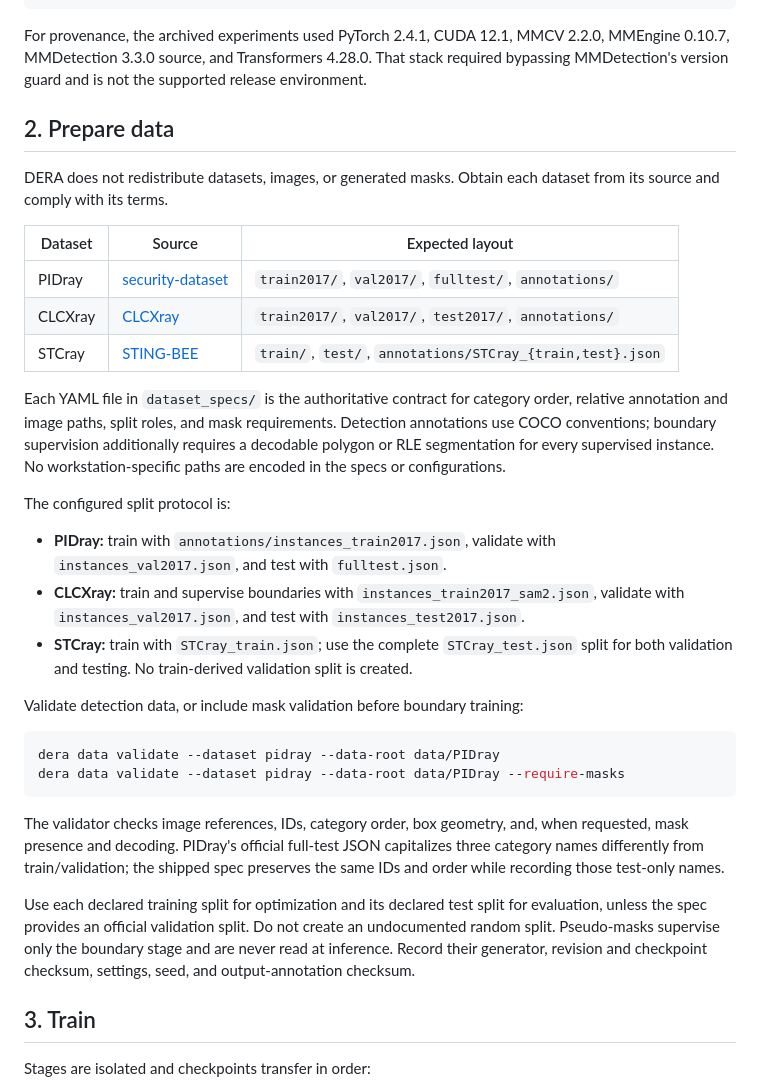
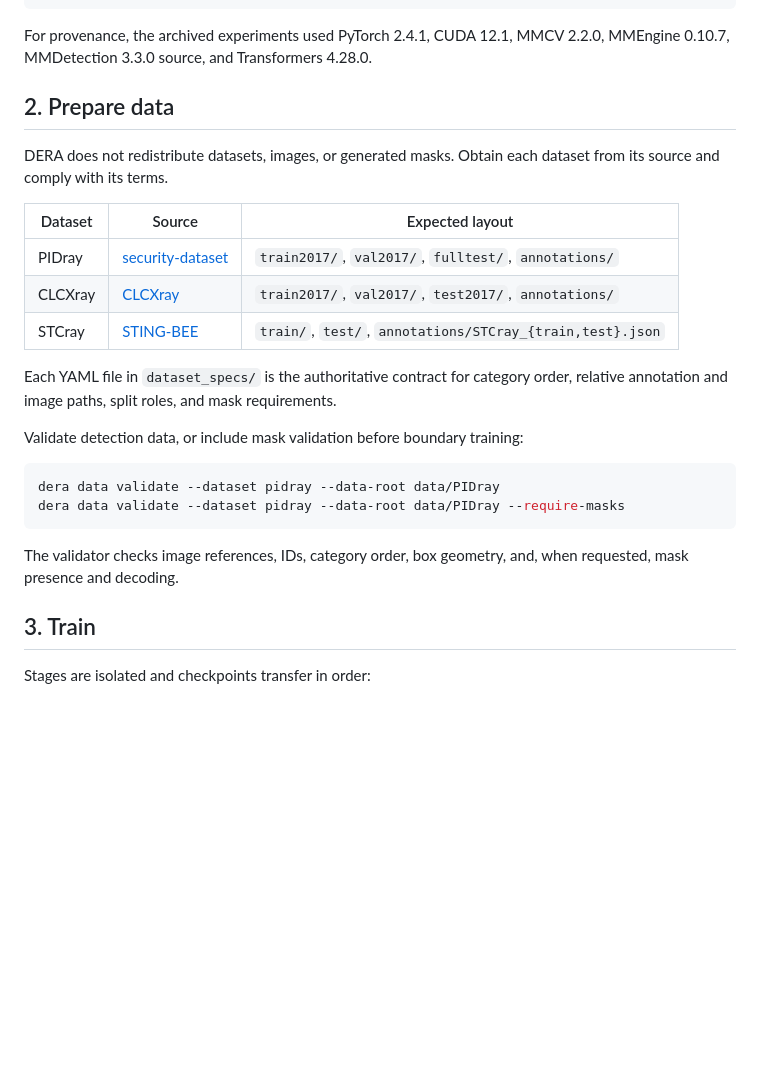
Before and after one commit to yonathan-kiflom/DERA, a Markdown page: docs/REPRODUCE.md, the part around one of its changes. Drawn GitHub-style; blank space fills up the shorter version.

````diff
--- a/docs/REPRODUCE.md
+++ b/docs/REPRODUCE.md
@@ -52,8 +52,7 @@ docker run --rm --gpus all \
 
 For provenance, the archived experiments used PyTorch 2.4.1, CUDA 12.1,
 MMCV 2.2.0, MMEngine 0.10.7, MMDetection 3.3.0 source, and Transformers
-4.28.0. That stack required bypassing MMDetection's version guard and is not
-the supported release environment.
+4.28.0.
 
 ## 2. Prepare data
 
@@ -68,20 +67,7 @@ dataset from its source and comply with its terms.
 
 Each YAML file in `dataset_specs/` is the authoritative contract for category
 order, relative annotation and image paths, split roles, and mask requirements.
-Detection annotations use COCO conventions; boundary supervision additionally
-requires a decodable polygon or RLE segmentation for every supervised instance.
-No workstation-specific paths are encoded in the specs or configurations.
 
-The configured split protocol is:
-
-- **PIDray:** train with `annotations/instances_train2017.json`, validate with
-  `instances_val2017.json`, and test with `fulltest.json`.
-- **CLCXray:** train and supervise boundaries with
-  `instances_train2017_sam2.json`, validate with `instances_val2017.json`, and
-  test with `instances_test2017.json`.
-- **STCray:** train with `STCray_train.json`; use the complete
-  `STCray_test.json` split for both validation and testing. No train-derived
-  validation split is created.
 
 Validate detection data, or include mask validation before boundary training:
 
@@ -91,15 +77,7 @@ dera data validate --dataset pidray --data-root data/PIDray --require-masks
 ```
 
 The validator checks image references, IDs, category order, box geometry, and,
-when requested, mask presence and decoding. PIDray's official full-test JSON
-capitalizes three category names differently from train/validation; the shipped
-spec preserves the same IDs and order while recording those test-only names.
-
-Use each declared training split for optimization and its declared test split
-for evaluation, unless the spec provides an official validation split. Do not
-create an undocumented random split. Pseudo-masks supervise only the boundary
-stage and are never read at inference. Record their generator, revision and
-checkpoint checksum, settings, seed, and output-annotation checksum.
+when requested, mask presence and decoding.
 
 ## 3. Train
 
````
Also changed, not shown: other parts of docs/REPRODUCE.md (+2 -47 lines).
